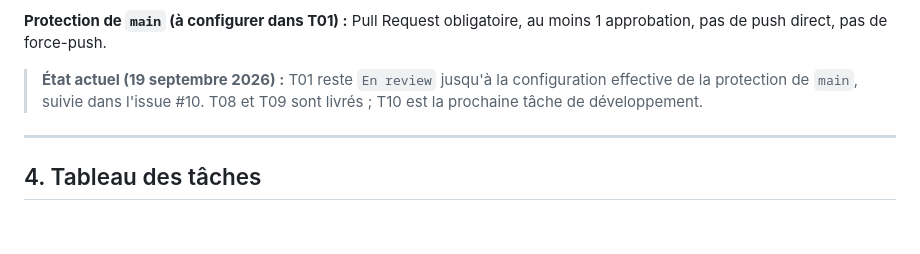
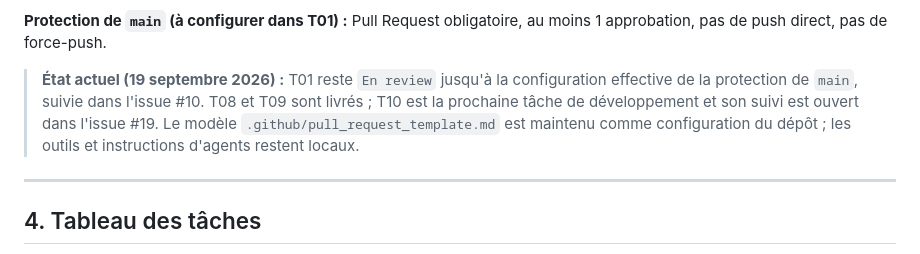
Before and after one commit to sudomarc/amplio-web, a Markdown page: ROADMAP.md, the part around the change. GitHub-like rendering; blank space fills up the shorter version.

Commit message:
docs(roadmap): référencer le suivi de T10

```diff
--- a/ROADMAP.md
+++ b/ROADMAP.md
@@ -119,7 +119,7 @@ Une branche par tâche, y compris en solo, afin que chaque changement passe par
 
 **Protection de `main` (à configurer dans T01) :** Pull Request obligatoire, au moins 1 approbation, pas de push direct, pas de force-push.
 
-> **État actuel (19 septembre 2026) :** T01 reste `En review` jusqu'à la configuration effective de la protection de `main`, suivie dans l'issue #10. T08 et T09 sont livrés ; T10 est la prochaine tâche de développement.
+> **État actuel (19 septembre 2026) :** T01 reste `En review` jusqu'à la configuration effective de la protection de `main`, suivie dans l'issue #10. T08 et T09 sont livrés ; T10 est la prochaine tâche de développement et son suivi est ouvert dans l'issue #19. Le modèle `.github/pull_request_template.md` est maintenu comme configuration du dépôt ; les outils et instructions d'agents restent locaux.
 
 ---
 
```
